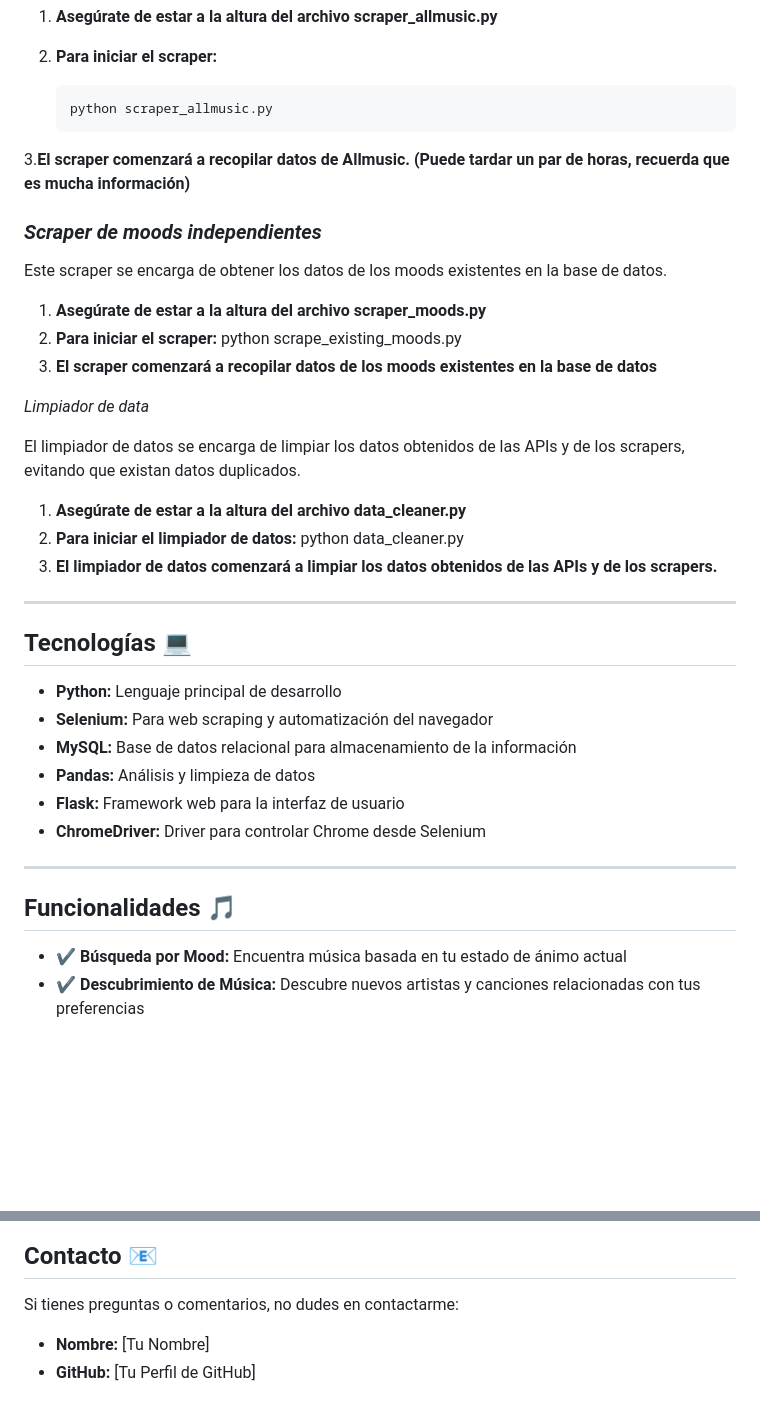
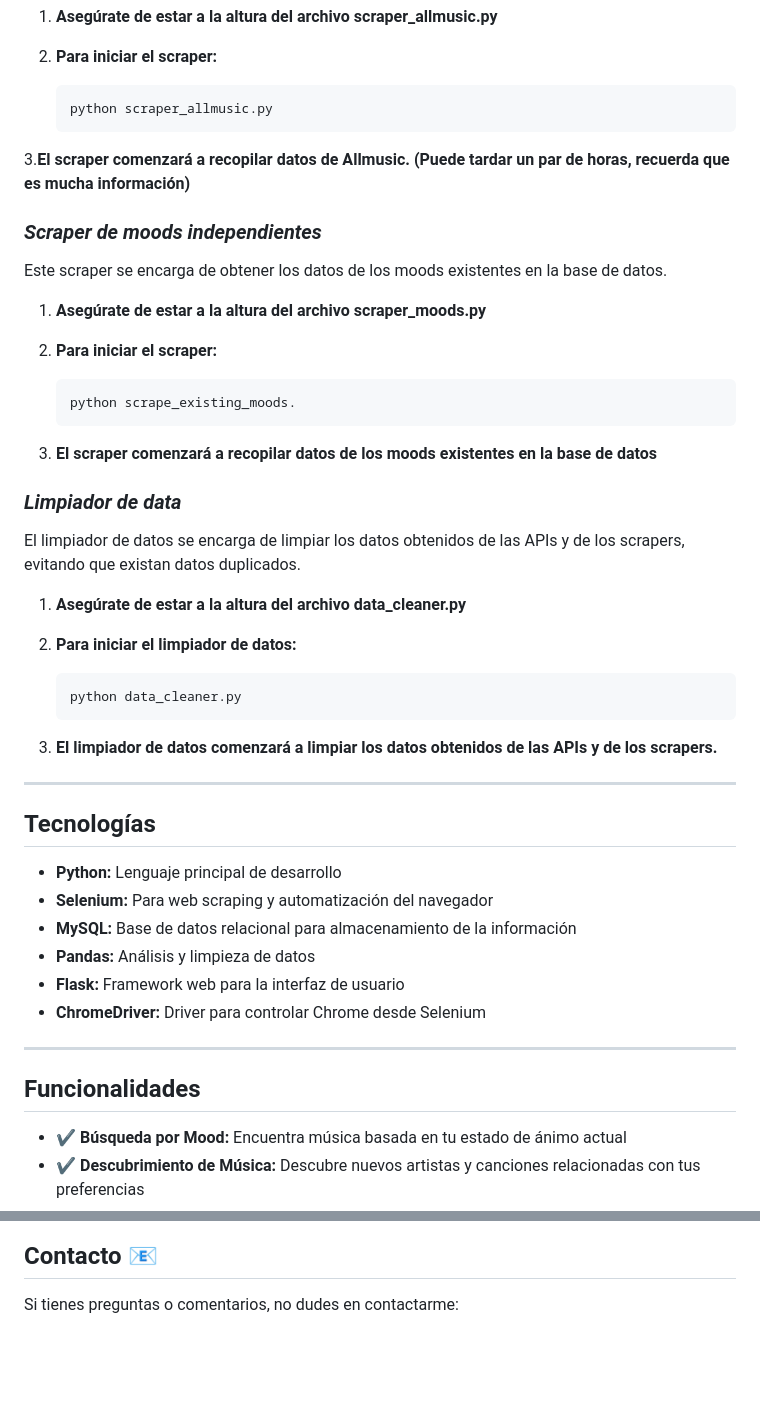
Before and after one commit to Bootcamp-IA-P4/wendigoRockolla, a Markdown page: README.md, 2 parts joined by grey strips. Rendered like a GitHub page; blank space fills up the shorter version.

Commit message:
FIX: Update Readme

````diff
--- a/README.md
+++ b/README.md
@@ -109,7 +115,9 @@ Podrás explorar las diferentes funcionalidades de la aplicación, como buscar m
 1. **Asegúrate de estar a la altura del archivo scraper_allmusic.py**
 2. **Para iniciar el scraper:**
 
-       python scraper_allmusic.py
+   ```bash
+   python scraper_allmusic.py
+   ```
 
 3.**El scraper comenzará a recopilar datos de Allmusic. (Puede tardar un par de horas, recuerda que es mucha información)**
 
@@ -119,21 +127,29 @@ Podrás explorar las diferentes funcionalidades de la aplicación, como buscar m
 
 1. **Asegúrate de estar a la altura del archivo scraper_moods.py**
 2. **Para iniciar el scraper:**
-   python scrape_existing_moods.py
+
+   ```bash
+   python scrape_existing_moods.
+   ```
+
 3. **El scraper comenzará a recopilar datos de los moods existentes en la base de datos**
 
-<em>Limpiador de data</em>
+### <em>Limpiador de data</em>
 
 El limpiador de datos se encarga de limpiar los datos obtenidos de las APIs y de los scrapers, evitando que existan datos duplicados.
 
 1. **Asegúrate de estar a la altura del archivo data_cleaner.py**
 2. **Para iniciar el limpiador de datos:**
+
+   ```bash
    python data_cleaner.py
+   ```
+
 3. **El limpiador de datos comenzará a limpiar los datos obtenidos de las APIs y de los scrapers.**
 
 ---
 
-## Tecnologías 💻
+## Tecnologías
 - **Python:** Lenguaje principal de desarrollo
 - **Selenium:** Para web scraping y automatización del navegador
 - **MySQL:** Base de datos relacional para almacenamiento de la información
@@ -143,7 +159,7 @@ El limpiador de datos se encarga de limpiar los datos obtenidos de las APIs y de
 
 ---
 
-## Funcionalidades 🎵
+## Funcionalidades
 
 - ✔ **Búsqueda por Mood:** Encuentra música basada en tu estado de ánimo actual
 - ✔ **Descubrimiento de Música:** Descubre nuevos artistas y canciones relacionadas con tus preferencias
@@ -216,5 +231,3 @@ Este proyecto está bajo la Licencia MIT. Consulta el archivo LICENSE para obten
 ---
 ## Contacto 📧
 Si tienes preguntas o comentarios, no dudes en contactarme:
-- **Nombre:** [Tu Nombre]
-- **GitHub:** [Tu Perfil de GitHub]
````
Also changed, not shown: other parts of README.md (+20 -15 lines).
